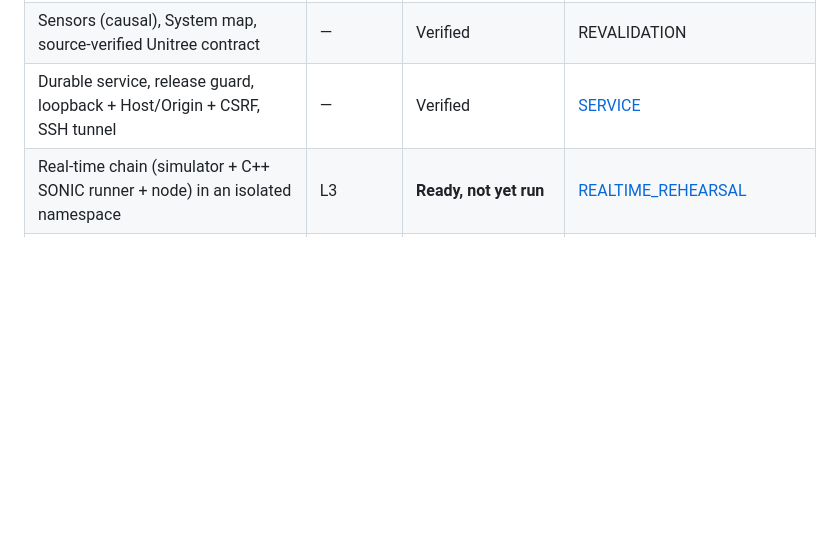
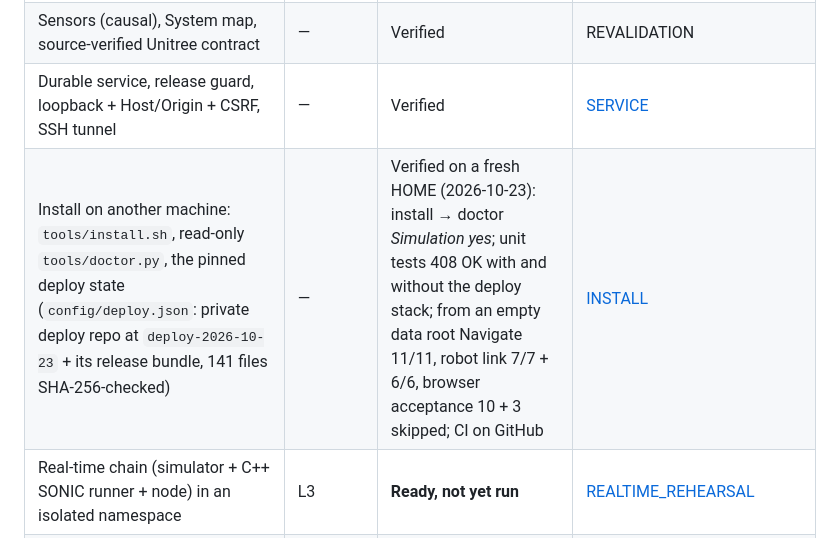
Before and after one commit to linjiw/g1-deploy-studio, a Markdown page: docs/STATUS.md, the part around the change. Drawn GitHub-style; blank space fills up the shorter version.

Commit message:
STATUS: installing on another machine, verified on a fresh HOME
Co-Authored-By: Claude Opus 5.5 <noreply@anthropic.com>
Claude-Session: https://claude.ai/code/session_01QaVMLePy9mPjK4DwnkNoo9

```diff
--- a/docs/STATUS.md
+++ b/docs/STATUS.md
@@ -18,6 +18,7 @@ Studio is a loopback-only cockpit for deploying, visualizing and rehearsing navi
 | Arena editor, seeded random goals, suites, Runs report with Wilson intervals | — | Verified | [WORKBENCH](WORKBENCH.md), REVALIDATION |
 | Sensors (causal), System map, source-verified Unitree contract | — | Verified | REVALIDATION |
 | Durable service, release guard, loopback + Host/Origin + CSRF, SSH tunnel | — | Verified | [SERVICE](SERVICE.md) |
+| Install on another machine: `tools/install.sh`, read-only `tools/doctor.py`, the pinned deploy state (`config/deploy.json`: private deploy repo at `deploy-2026-10-23` + its release bundle, 141 files SHA-256-checked) | — | Verified on a fresh HOME (2026-10-23): install → doctor *Simulation yes*; unit tests 408 OK with and without the deploy stack; from an empty data root Navigate 11/11, robot link 7/7 + 6/6, browser acceptance 10 + 3 skipped; CI on GitHub | [INSTALL](INSTALL.md) |
 | Real-time chain (simulator + C++ SONIC runner + node) in an isolated namespace | L3 | **Ready, not yet run** | [REALTIME_REHEARSAL](REALTIME_REHEARSAL.md) |
 | Read-only physical G1 | M5 | Not started (needs a safety review) | REALTIME_REHEARSAL § M5 |
 | **Navigate** with the simulated robot: node.py's state machine, goals clicked on the robot's own map with checks, Go / Stand / takeover, walks, recording | L1 / L2 | Verified (walking equals the source rehearsal frame for frame; browser 11/11) | [NAVIGATE](NAVIGATE.md) |
```
